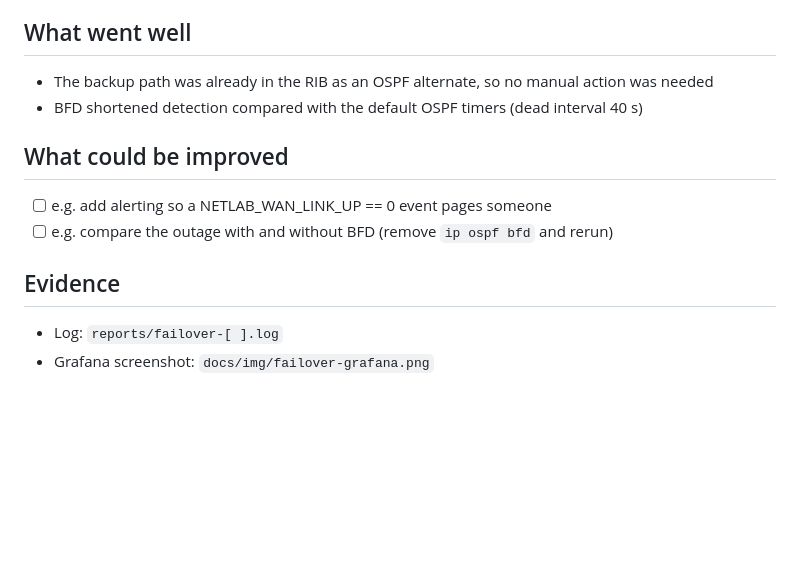
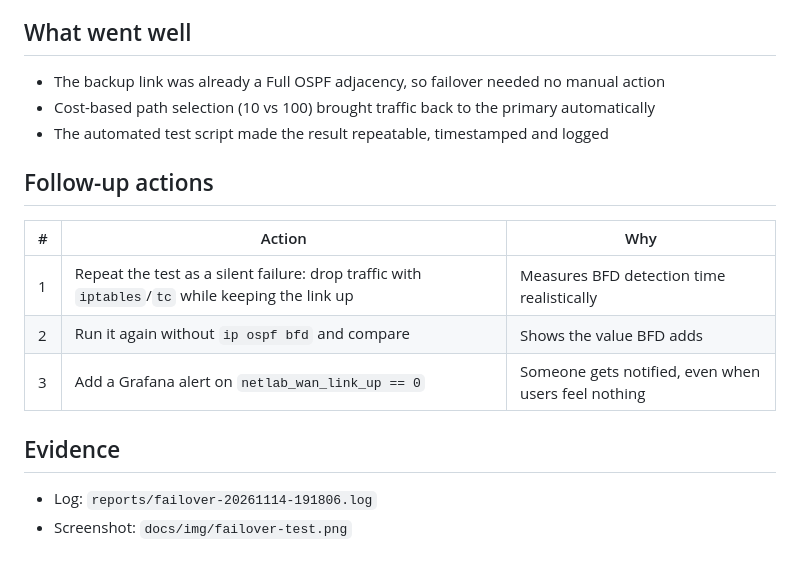
Before and after one commit to josephblue26601/enterprise-netlab, a Markdown page: docs/incident-report-wan-failover.md, the part around one of its changes. Rendered like a GitHub page; blank space fills up the shorter version.

```diff
--- a/docs/incident-report-wan-failover.md
+++ b/docs/incident-report-wan-failover.md
@@ -33,12 +47,16 @@ Simulated: an administrator shut the interface down. In production this would be
 
 ## What went well
-- The backup path was already in the RIB as an OSPF alternate, so no manual action was needed
-- BFD shortened detection compared with the default OSPF timers (dead interval 40 s)
+- The backup link was already a Full OSPF adjacency, so failover needed no manual action
+- Cost-based path selection (10 vs 100) brought traffic back to the primary automatically
+- The automated test script made the result repeatable, timestamped and logged
 
-## What could be improved
-- [ ] e.g. add alerting so a NETLAB_WAN_LINK_UP == 0 event pages someone
-- [ ] e.g. compare the outage with and without BFD (remove `ip ospf bfd` and rerun)
+## Follow-up actions
+| # | Action | Why |
+|---|---|---|
+| 1 | Repeat the test as a silent failure: drop traffic with `iptables`/`tc` while keeping the link up | Measures BFD detection time realistically |
+| 2 | Run it again without `ip ospf bfd` and compare | Shows the value BFD adds |
+| 3 | Add a Grafana alert on `netlab_wan_link_up == 0` | Someone gets notified, even when users feel nothing |
 
 ## Evidence
-- Log: `reports/failover-[ ].log`
-- Grafana screenshot: `docs/img/failover-grafana.png`
+- Log: `reports/failover-20261114-191806.log`
+- Screenshot: `docs/img/failover-test.png`
```
Also changed, not shown: other parts of docs/incident-report-wan-failover.md (+31 -17 lines), README.md (+8 -2 lines), docs/img/failover-test.png (added), docs/img/verify-results.png (added).
